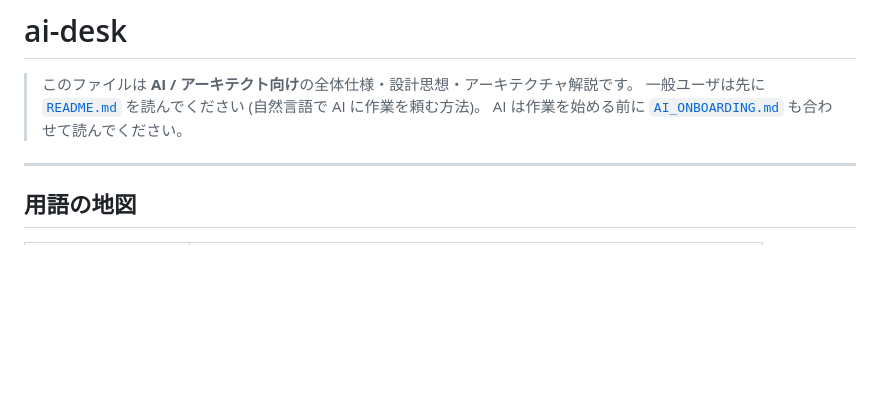
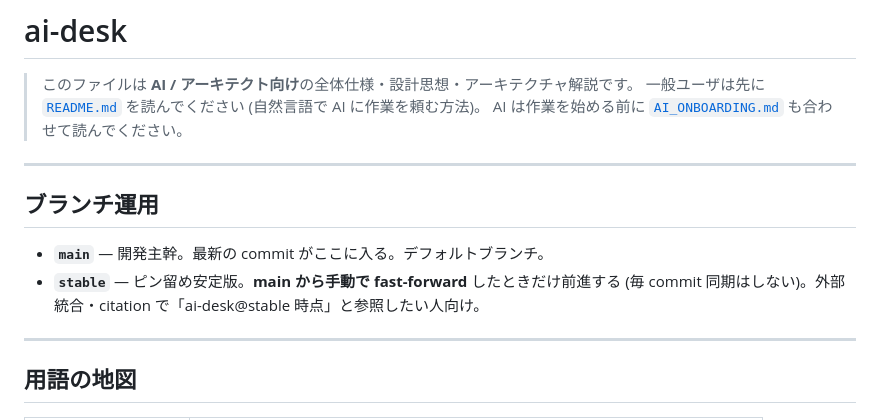
Before and after one commit to AoyamaRito/ai-desk, a Markdown page: README.ai.md, the part around the change. Rendered like a GitHub page; blank space fills up the shorter version.

Commit message:
docs: document main / stable branch policy
main is the active development trunk; stable is a pinned snapshot that
advances only by manual fast-forward when a commit is judged stable.
External integrators and citations can reference ai-desk@stable to lock
to a known state. master has been retired in favor of this split.

Co-Authored-By: Claude Opus 4.7 (1M context) <noreply@anthropic.com>

```diff
--- a/README.ai.md
+++ b/README.ai.md
@@ -3,6 +3,13 @@
 > このファイルは **AI / アーキテクト向け**の全体仕様・設計思想・アーキテクチャ解説です。
 > 一般ユーザは先に [`README.md`](README.md) を読んでください (自然言語で AI に作業を頼む方法)。
 > AI は作業を始める前に [`AI_ONBOARDING.md`](AI_ONBOARDING.md) も合わせて読んでください。
+
+---
+
+## ブランチ運用
+
+- **`main`** — 開発主幹。最新の commit がここに入る。デフォルトブランチ。
+- **`stable`** — ピン留め安定版。**main から手動で fast-forward** したときだけ前進する (毎 commit 同期はしない)。外部統合・citation で「ai-desk@stable 時点」と参照したい人向け。
 
 ---
 
```
